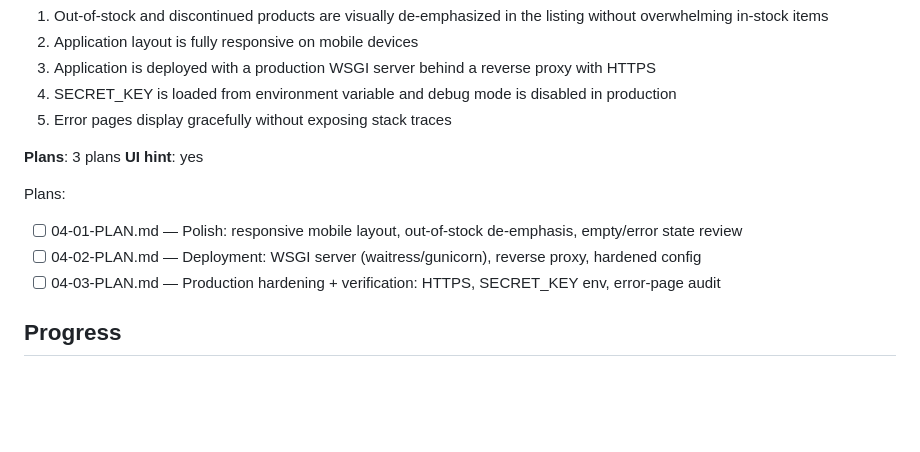
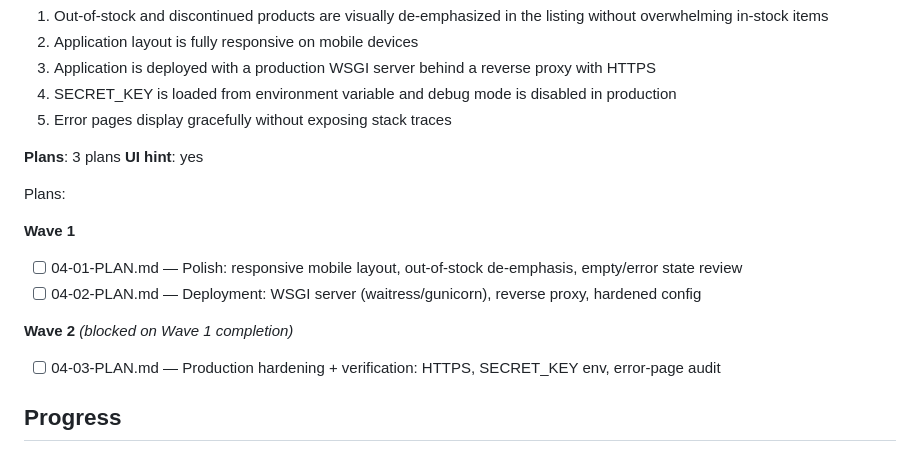
Before and after one commit to DangTAnh/StrWb, a Markdown page: .planning/ROADMAP.md, the part around the change. GitHub-like rendering; blank space fills up the shorter version.

Commit message:
docs(state): mark phase 4 planned, annotate roadmap dependencies (2 waves)

```diff
--- a/.planning/ROADMAP.md
+++ b/.planning/ROADMAP.md
@@ -115,8 +115,13 @@ Plans:
 
 Plans:
 
+**Wave 1**
+
 - [ ] 04-01-PLAN.md — Polish: responsive mobile layout, out-of-stock de-emphasis, empty/error state review
 - [ ] 04-02-PLAN.md — Deployment: WSGI server (waitress/gunicorn), reverse proxy, hardened config
+
+**Wave 2** *(blocked on Wave 1 completion)*
+
 - [ ] 04-03-PLAN.md — Production hardening + verification: HTTPS, SECRET_KEY env, error-page audit
 
 ## Progress
```
Also changed, not shown: .planning/STATE.md (+7 -7 lines).
